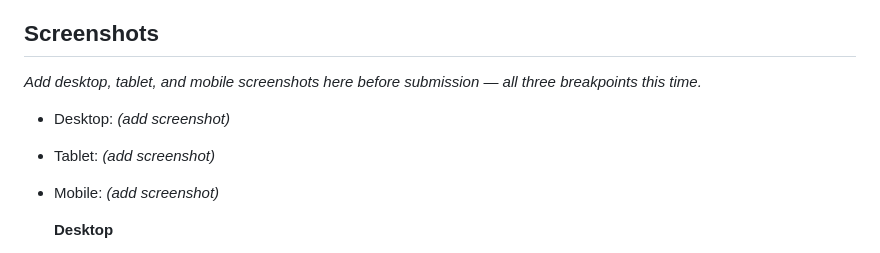
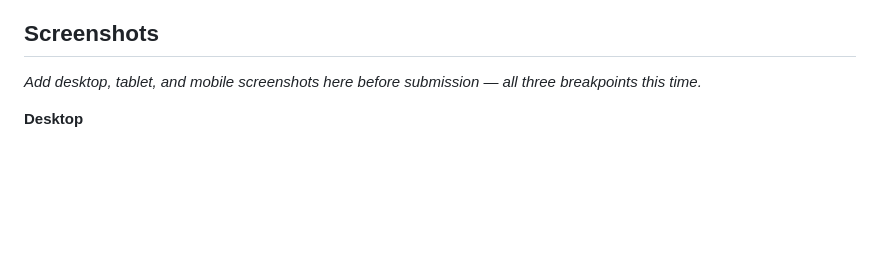
Before and after one commit to laibapafaftab-debug/gearhouse-website, a Markdown page: README.md, the part around the change. GitHub-like rendering; blank space fills up the shorter version.

```diff
--- a/README.md
+++ b/README.md
@@ -67,9 +67,6 @@ Fonts (Archivo, Inter) load via Google Fonts CDN in `index.html`; no other depen
 
 _Add desktop, tablet, and mobile screenshots here before submission — all three breakpoints this time._
 
-- Desktop: _(add screenshot)_
-- Tablet: _(add screenshot)_
-- Mobile: _(add screenshot)_
 
   **Desktop**
 
```
